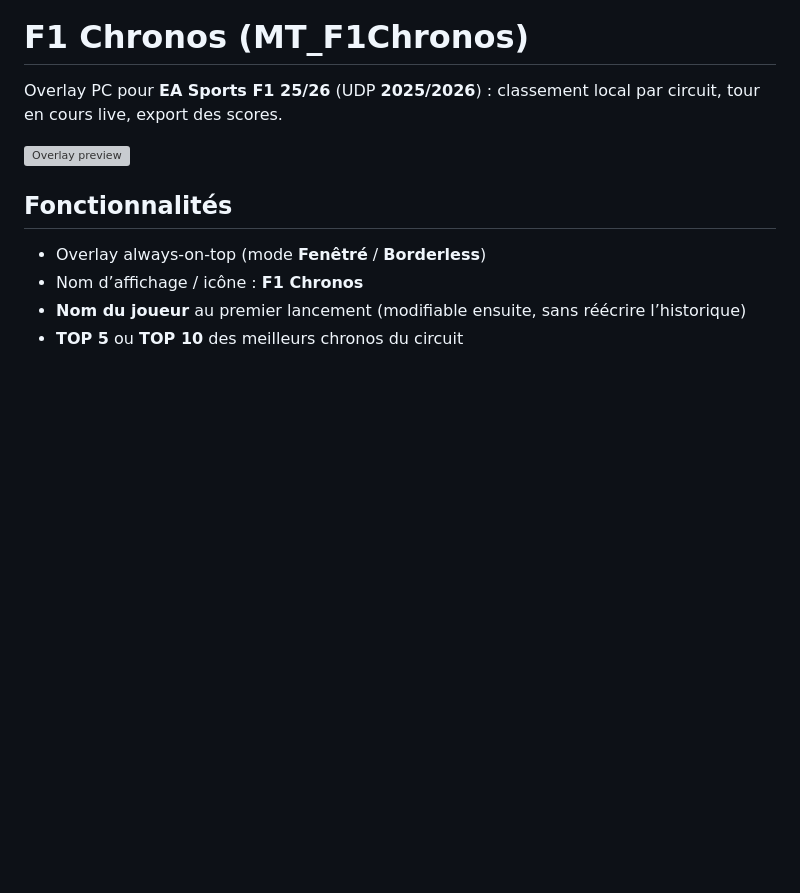
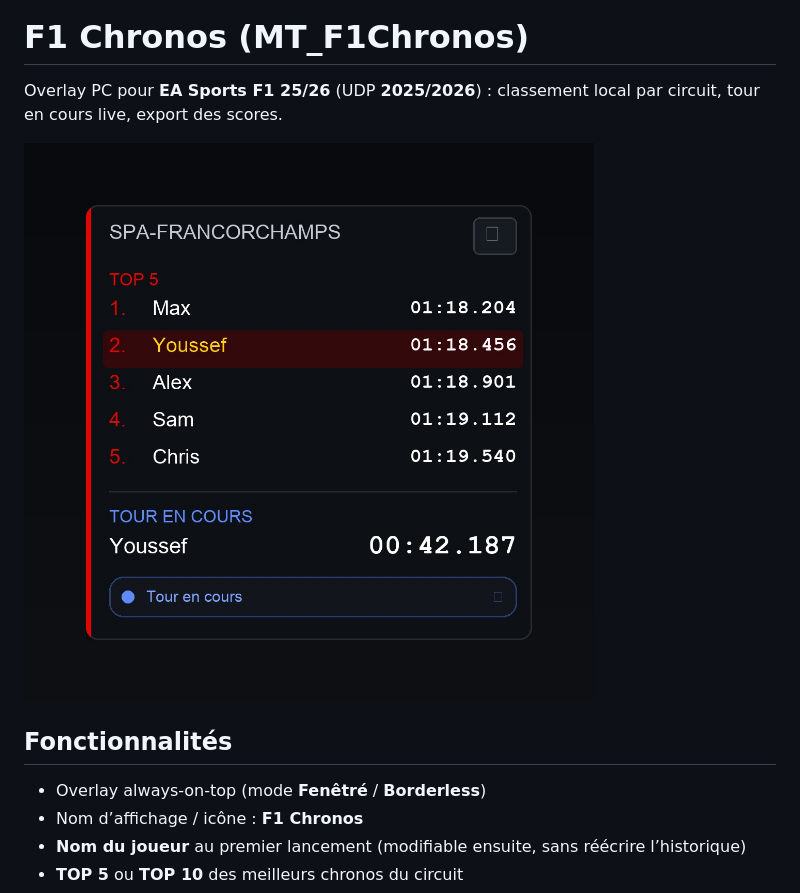
Before and after one commit to ysseddiki/MT_F1Chronos, a Markdown page: README.md, the part around the change. Drawn GitHub-style; pictures changed too: docs/overlay-preview-v0.9.1.jpg (added); blank space fills up the shorter version; grey boxes are pictures that could not be loaded.

Commit message:
docs: Refresh README overlay preview to match current UI
Co-authored-by: Cursor <cursoragent@cursor.com>

```diff
--- a/README.md
+++ b/README.md
@@ -2,7 +2,7 @@
 
 Overlay PC pour **EA Sports F1 25/26** (UDP **2025/2026**) : classement local par circuit, tour en cours live, export des scores.
 
-![Overlay preview](docs/overlay-preview-v0.4.2.jpg)
+![Overlay preview](docs/overlay-preview-v0.9.1.jpg)
 
 ## Fonctionnalités
 
```
